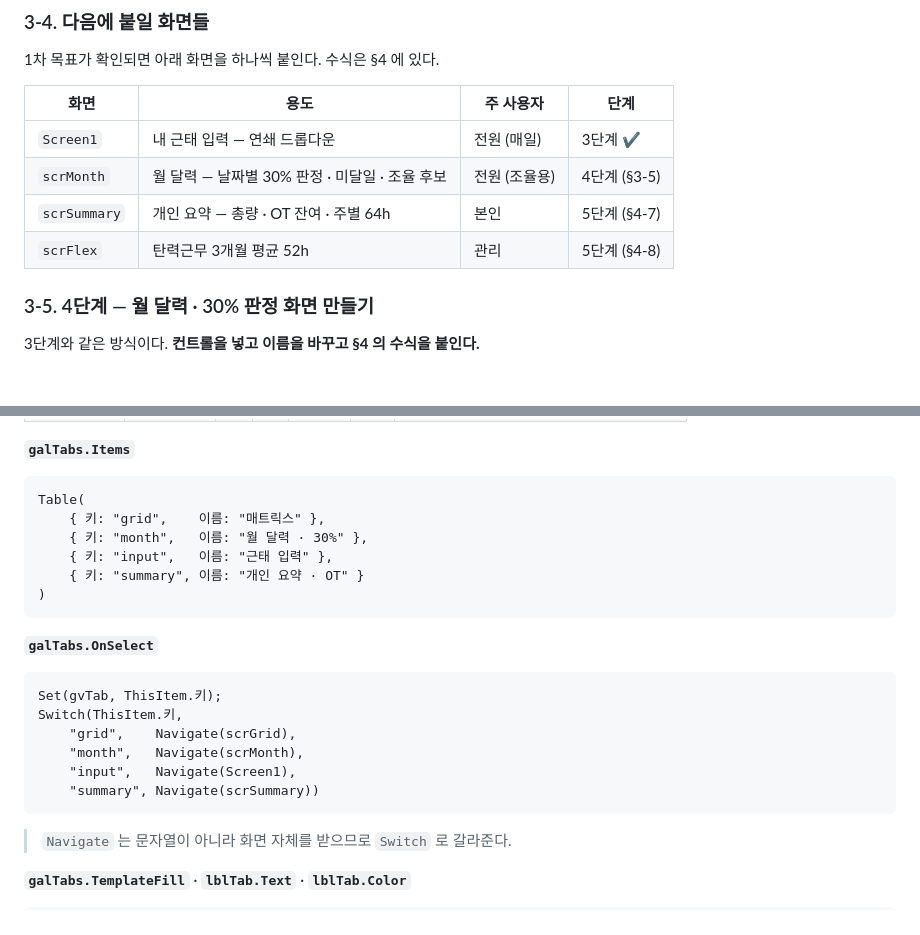
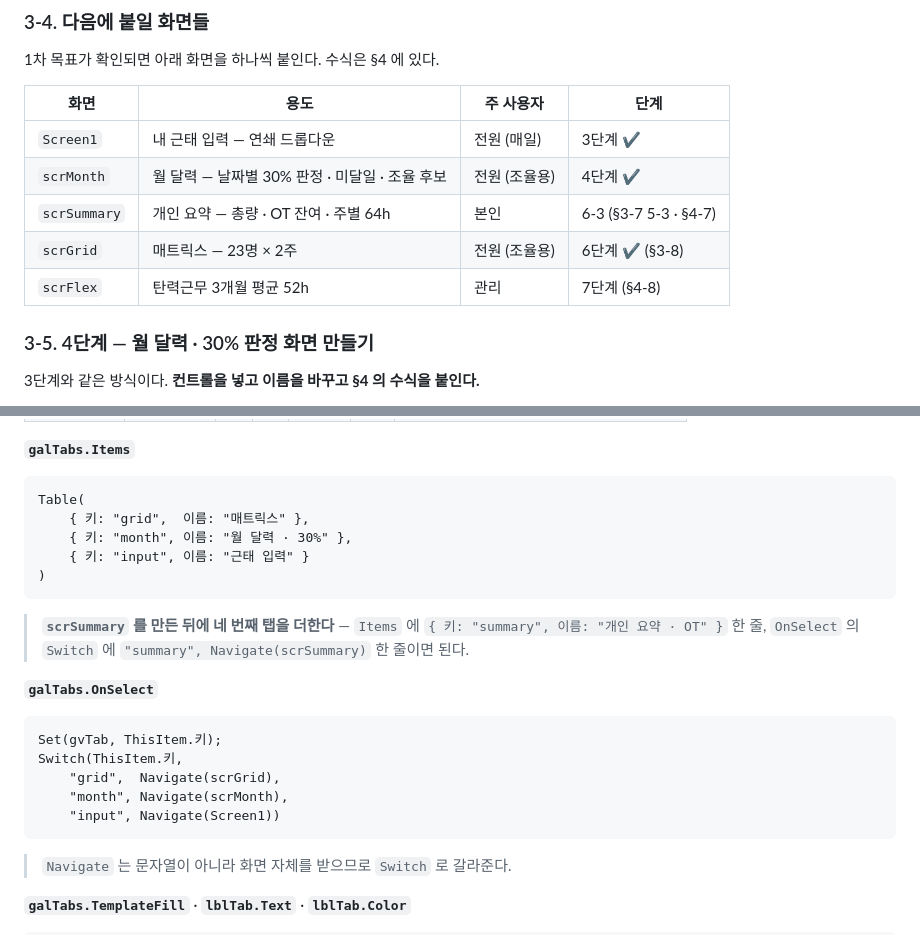
Before and after one commit to jooh-ai/Narae-AI, a Markdown page: docs/worktime/POWERAPPS.md, 2 parts joined by grey strips. Rendered like a GitHub page; blank space fills up the shorter version.

````diff
--- a/docs/worktime/POWERAPPS.md
+++ b/docs/worktime/POWERAPPS.md
@@ -587,9 +587,10 @@ First(조합표).
 | 화면 | 용도 | 주 사용자 | 단계 |
 |---|---|---|---|
 | `Screen1` | 내 근태 입력 — 연쇄 드롭다운 | 전원 (매일) | 3단계 ✔ |
-| `scrMonth` | 월 달력 — 날짜별 30% 판정 · 미달일 · 조율 후보 | 전원 (조율용) | 4단계 (§3-5) |
-| `scrSummary` | 개인 요약 — 총량 · OT 잔여 · 주별 64h | 본인 | 5단계 (§4-7) |
-| `scrFlex` | 탄력근무 3개월 평균 52h | 관리 | 5단계 (§4-8) |
+| `scrMonth` | 월 달력 — 날짜별 30% 판정 · 미달일 · 조율 후보 | 전원 (조율용) | 4단계 ✔ |
+| `scrSummary` | 개인 요약 — 총량 · OT 잔여 · 주별 64h | 본인 | 6-3 (§3-7 5-3 · §4-7) |
+| `scrGrid` | 매트릭스 — 23명 × 2주 | 전원 (조율용) | 6단계 ✔ (§3-8) |
+| `scrFlex` | 탄력근무 3개월 평균 52h | 관리 | 7단계 (§4-8) |
 
 
 ### 3-5. 4단계 — 월 달력 · 30% 판정 화면 만들기
@@ -1264,22 +1265,24 @@ Navigate(scrMonth)
 
 ```powerfx
 Table(
-    { 키: "grid",    이름: "매트릭스" },
-    { 키: "month",   이름: "월 달력 · 30%" },
-    { 키: "input",   이름: "근태 입력" },
-    { 키: "summary", 이름: "개인 요약 · OT" }
+    { 키: "grid",  이름: "매트릭스" },
+    { 키: "month", 이름: "월 달력 · 30%" },
+    { 키: "input", 이름: "근태 입력" }
 )
 ```
+
+> **`scrSummary` 를 만든 뒤에 네 번째 탭을 더한다** — `Items` 에
+> `{ 키: "summary", 이름: "개인 요약 · OT" }` 한 줄, `OnSelect` 의 `Switch` 에
+> `"summary", Navigate(scrSummary)` 한 줄이면 된다.
 
 **`galTabs.OnSelect`**
 
 ```powerfx
 Set(gvTab, ThisItem.키);
 Switch(ThisItem.키,
-    "grid",    Navigate(scrGrid),
-    "month",   Navigate(scrMonth),
-    "input",   Navigate(Screen1),
-    "summary", Navigate(scrSummary))
+    "grid",  Navigate(scrGrid),
+    "month", Navigate(scrMonth),
+    "input", Navigate(Screen1))
 ```
 
 > `Navigate` 는 문자열이 아니라 화면 자체를 받으므로 `Switch` 로 갈라준다.
````
Also changed, not shown: other parts of docs/worktime/POWERAPPS.md (+43 -2 lines).
